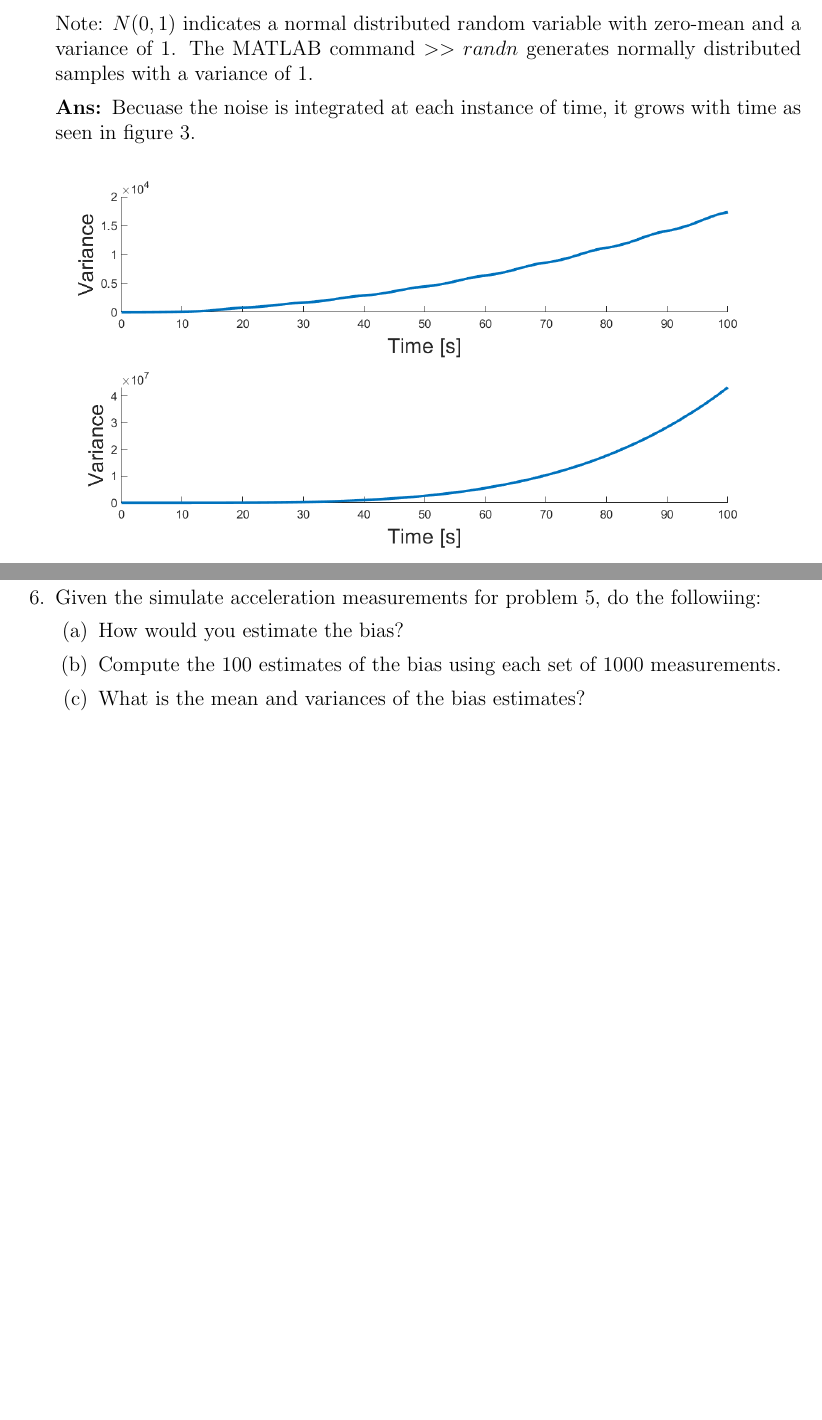
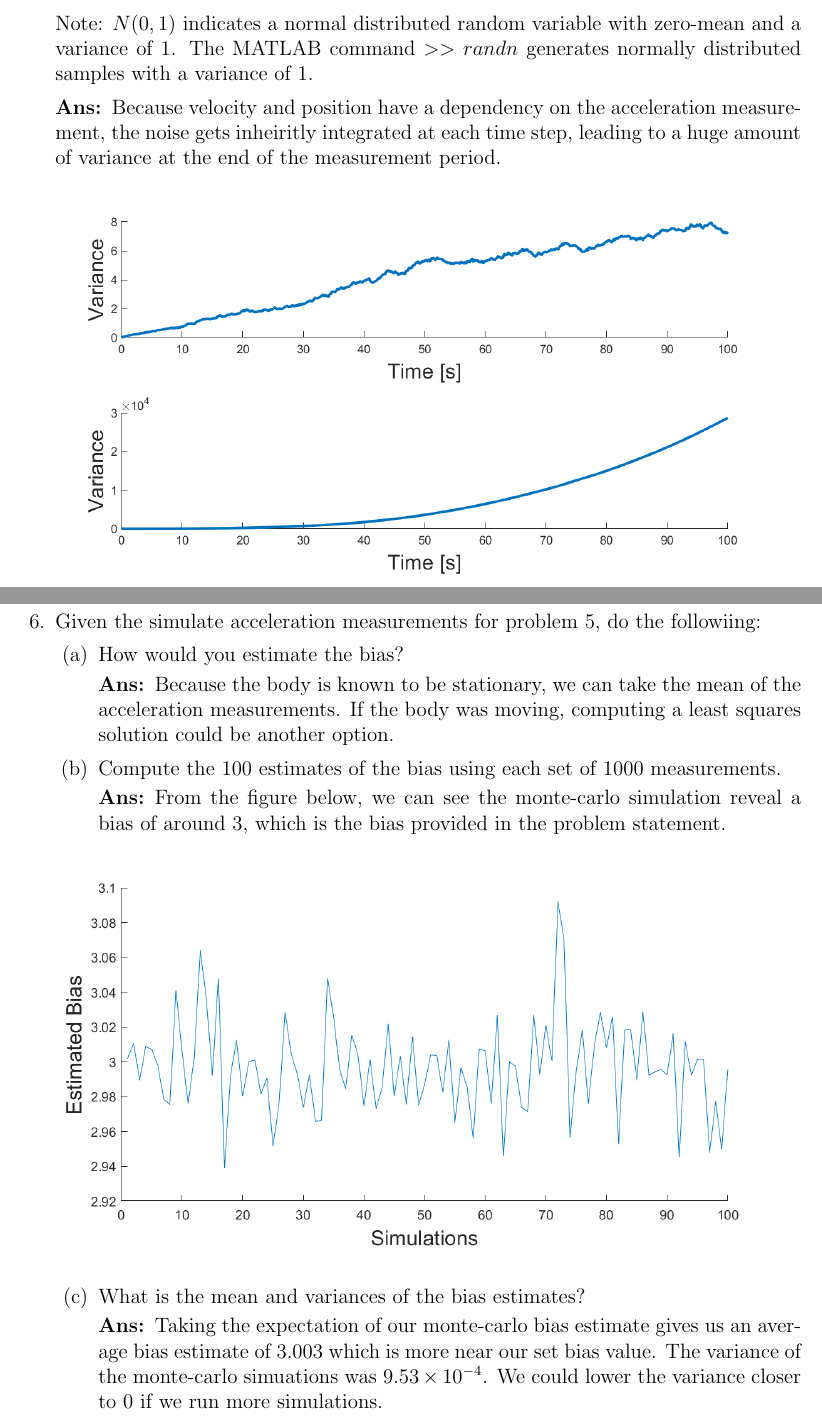
Before and after one commit to nsm0014-princiNav/hw1, a LaTeX problem sheet (hw1.tex): two parts of pages 7 and 8 of 9, joined at a grey line, cut so that both start at the same text, the shorter picture padded with empty space. Compiled offline with pdfLaTeX.

Commit message:
Completed q6

```diff
--- a/hw1.tex
+++ b/hw1.tex
@@ -106,8 +106,9 @@
         Note: $N(0,1)$ indicates a normal distributed random variable with zero-mean and a variance of 1. The MATLAB command $>>randn$ generates normally distributed samples with a variance of 1.}
 
     \solution{%
-        Becuase the noise is integrated at each instance of time, it grows with time as seen in figure 3.
+        Because velocity and position have a dependency on the acceleration measurement, the noise gets inheiritly integrated at each time step, leading to a huge amount of variance at the end of the measurement period.
         \begin{figure}[!h]
+            \label{fig:3}
             \centering
             \includegraphics[width=\linewidth]{Q5.png}
         \end{figure}
@@ -117,9 +118,26 @@
     \begin{parts}
         \part{How would you estimate the bias?}
 
+        \solution{%
+            Because the body is known to be stationary, we can take the mean of the acceleration measurements. If the body was moving, computing a least squares solution could be another option.
+        }
+
         \part{Compute the 100 estimates of the bias using each set of 1000 measurements.}
 
+        \solution{%
+            From the figure below, we can see the monte-carlo simulation reveal a bias of around 3, which is the bias provided in the problem statement.
+            \begin{figure}[!h]
+                \centering
+                \includegraphics[width=\linewidth]{Q6b.png}
+            \end{figure}
+
+        }
+
         \part{What is the mean and variances of the bias estimates?}
+
+        \solution{%
+            Taking the expectation of our monte-carlo bias estimate gives us an average bias estimate of $3.003$ which is more near our set bias value. The variance of the monte-carlo simuations was $9.53\times10^{-4}$. We could lower the variance closer to 0 if we run more simulations.
+        }
     \end{parts}
     \clearpage
     \question{You set out from town \textbf{A} and head east to town \textbf{B} $120$ kilometers away. Your vehicle has an odometer that is not particular accurate (it could be off by 1-2 kilometers after 50 kilometers of driving). You carry a decent watch, which is great at keeping time over short intervals, but it has been months since you last reset it. In other words, you can measure time intervals accurately, but do not know exactly what time it is. A short into your journey, the car breaks down.}
```
Also changed, not shown: Q5.png, Q6b.png (added), hw1.tex (2 more changed lines), 1 other file.
